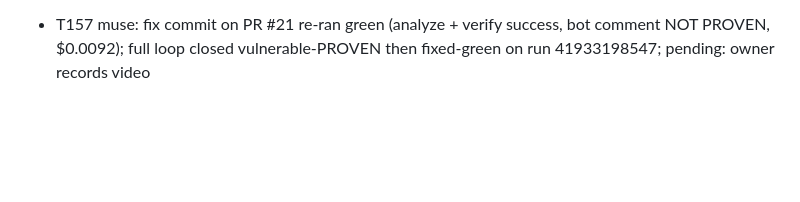
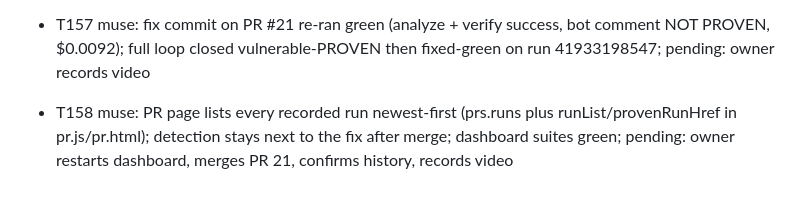
Before and after one commit to Diego-do-na/Exhibit-A, a Markdown page: docs/common.md, the part around the change. GitHub-like rendering; blank space fills up the shorter version.

Commit message:
Bitacora T158: PR run history shipped.

```diff
--- a/docs/common.md
+++ b/docs/common.md
@@ -204,3 +204,4 @@ Protocol:
 - ci antigravity: static-route-traversal S3 reason_code accepts provenance|no_effect (thread race), verdict stays exact invalid_test, pinned by unit test, documented in docs/ci/replay-determinism.md; pending: owner push and CI re-run
 - T156 muse: root-caused testbed analyze failure (upload-sarif needs Advanced Security; made it continue-on-error + security-events:write in init template), refreshed testbed to 9609371, opened malicious PR #21 (notes /export traversal) which went PROVEN:1 with analyze green and bot comment; pending: owner restarts dashboard and confirms PR #21 renders PROVEN, then records video
 - T157 muse: fix commit on PR #21 re-ran green (analyze + verify success, bot comment NOT PROVEN, $0.0092); full loop closed vulnerable-PROVEN then fixed-green on run 41933198547; pending: owner records video
+- T158 muse: PR page lists every recorded run newest-first (prs.runs plus runList/provenRunHref in pr.js/pr.html); detection stays next to the fix after merge; dashboard suites green; pending: owner restarts dashboard, merges PR 21, confirms history, records video
```
